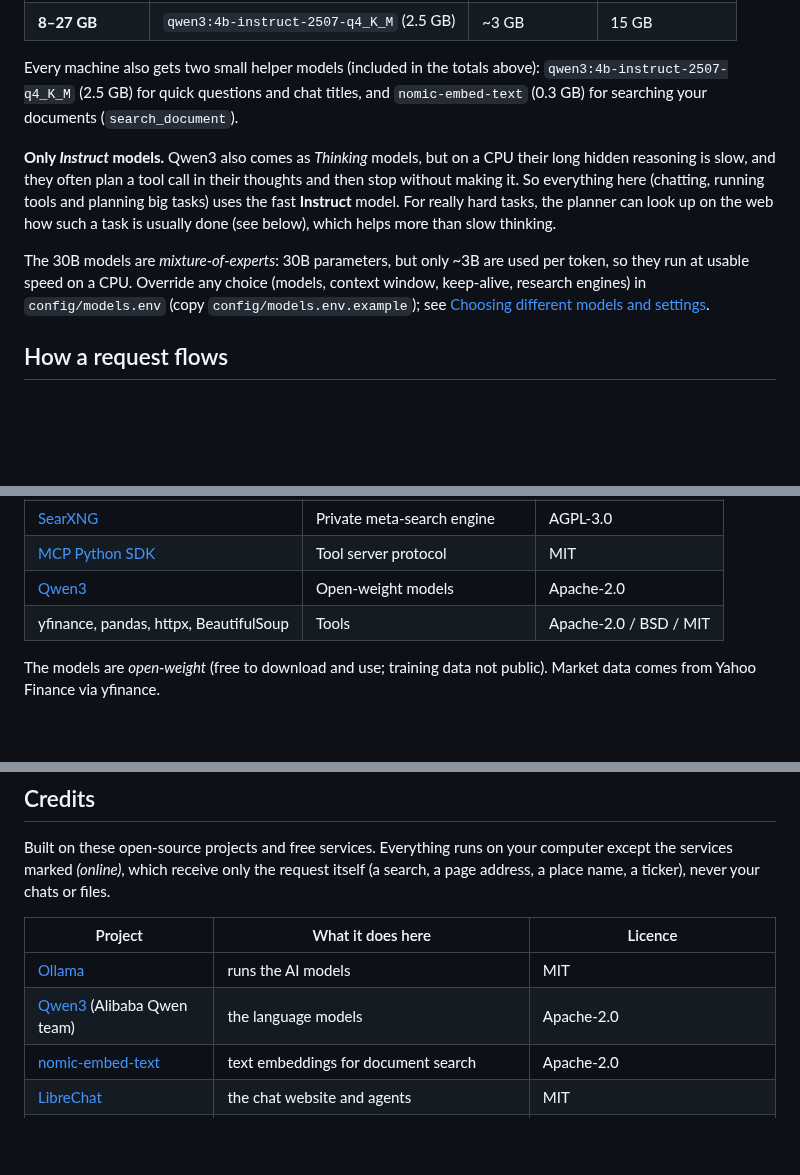
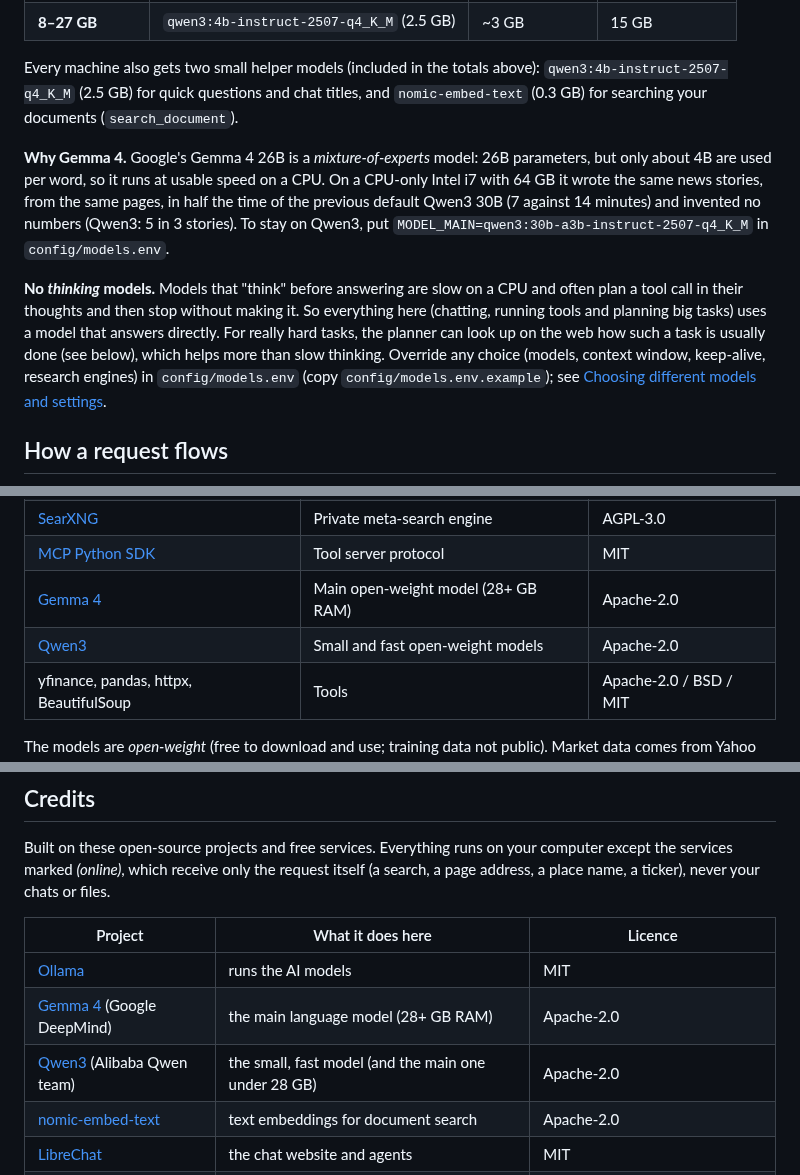
Before and after one commit to dhoon-ai/dhoon, a Markdown page: README.md, 3 parts joined by grey strips. GitHub-like rendering; blank space fills up the shorter version.

```diff
--- a/README.md
+++ b/README.md
@@ -60,14 +60,18 @@ Every machine also gets two small helper models (included in the totals above):
 `qwen3:4b-instruct-2507-q4_K_M` (2.5 GB) for quick questions and chat titles, and
 `nomic-embed-text` (0.3 GB) for searching your documents (`search_document`).
 
-**Only *Instruct* models.** Qwen3 also comes as *Thinking* models, but on a CPU their long
-hidden reasoning is slow, and they often plan a tool call in their thoughts and then stop
-without making it. So everything here (chatting, running tools and planning big tasks)
-uses the fast **Instruct** model. For really hard tasks, the planner can look up on the
-web how such a task is usually done (see below), which helps more than slow thinking.
+**Why Gemma 4.** Google's Gemma 4 26B is a *mixture-of-experts* model: 26B parameters, but
+only about 4B are used per word, so it runs at usable speed on a CPU. On a CPU-only Intel i7
+with 64 GB it wrote the same news stories, from the same pages, in half the time of the
+previous default Qwen3 30B (7 against 14 minutes) and invented no numbers (Qwen3: 5 in 3
+stories). To stay on Qwen3, put `MODEL_MAIN=qwen3:30b-a3b-instruct-2507-q4_K_M` in
+`config/models.env`.
 
-The 30B models are *mixture-of-experts*: 30B parameters, but only ~3B are used per token,
-so they run at usable speed on a CPU. Override any choice (models, context window, keep-alive, research engines) in
+**No *thinking* models.** Models that "think" before answering are slow on a CPU and often
+plan a tool call in their thoughts and then stop without making it. So everything here
+(chatting, running tools and planning big tasks) uses a model that answers directly. For
+really hard tasks, the planner can look up on the web how such a task is usually done (see
+below), which helps more than slow thinking. Override any choice (models, context window, keep-alive, research engines) in
 `config/models.env` (copy `config/models.env.example`); see
 [Choosing different models and settings](docs/GUIDE.md#choosing-different-models-and-settings).
 
@@ -223,7 +227,8 @@ keeps a copy of the Assistant's instructions so they can be read in advance (fas
 | [LibreChat](https://github.com/danny-avila/LibreChat) | Web UI, agents, document chat | MIT |
 | [SearXNG](https://github.com/searxng/searxng) | Private meta-search engine | AGPL-3.0 |
 | [MCP Python SDK](https://github.com/modelcontextprotocol/python-sdk) | Tool server protocol | MIT |
-| [Qwen3](https://huggingface.co/Qwen) | Open-weight models | Apache-2.0 |
+| [Gemma 4](https://ai.google.dev/gemma) | Main open-weight model (28+ GB RAM) | Apache-2.0 |
+| [Qwen3](https://huggingface.co/Qwen) | Small and fast open-weight models | Apache-2.0 |
 | yfinance, pandas, httpx, BeautifulSoup | Tools | Apache-2.0 / BSD / MIT |
 
 The models are *open-weight* (free to download and use; training data not public).
@@ -393,7 +400,8 @@ page address, a place name, a ticker), never your chats or files.
 | Project | What it does here | Licence |
 |---|---|---|
 | [Ollama](https://ollama.com) | runs the AI models | MIT |
-| [Qwen3](https://github.com/QwenLM/Qwen3) (Alibaba Qwen team) | the language models | Apache-2.0 |
+| [Gemma 4](https://ai.google.dev/gemma) (Google DeepMind) | the main language model (28+ GB RAM) | Apache-2.0 |
+| [Qwen3](https://github.com/QwenLM/Qwen3) (Alibaba Qwen team) | the small, fast model (and the main one under 28 GB) | Apache-2.0 |
 | [nomic-embed-text](https://huggingface.co/nomic-ai/nomic-embed-text-v1.5) | text embeddings for document search | Apache-2.0 |
 | [LibreChat](https://www.librechat.ai) | the chat website and agents | MIT |
 | [SearXNG](https://github.com/searxng/searxng) | private web search (queries public engines *(online)*) | AGPL-3.0 |
```
Also changed, not shown: other parts of README.md (+9 -7 lines), CHANGELOG.md (+14 -1 lines), docs/GUIDE.md (+21 -14 lines).
